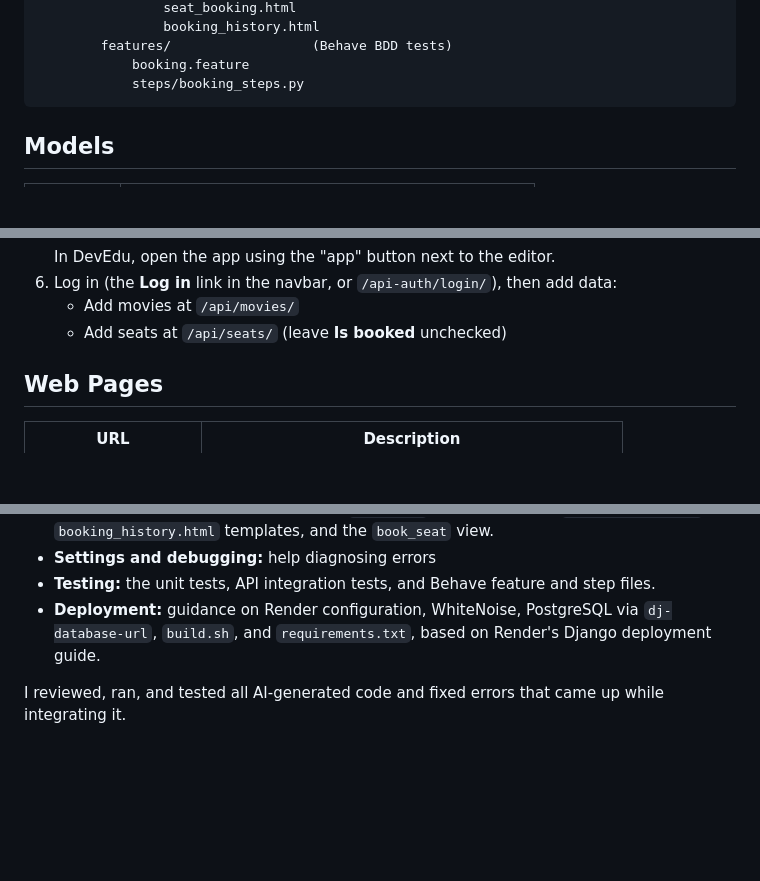
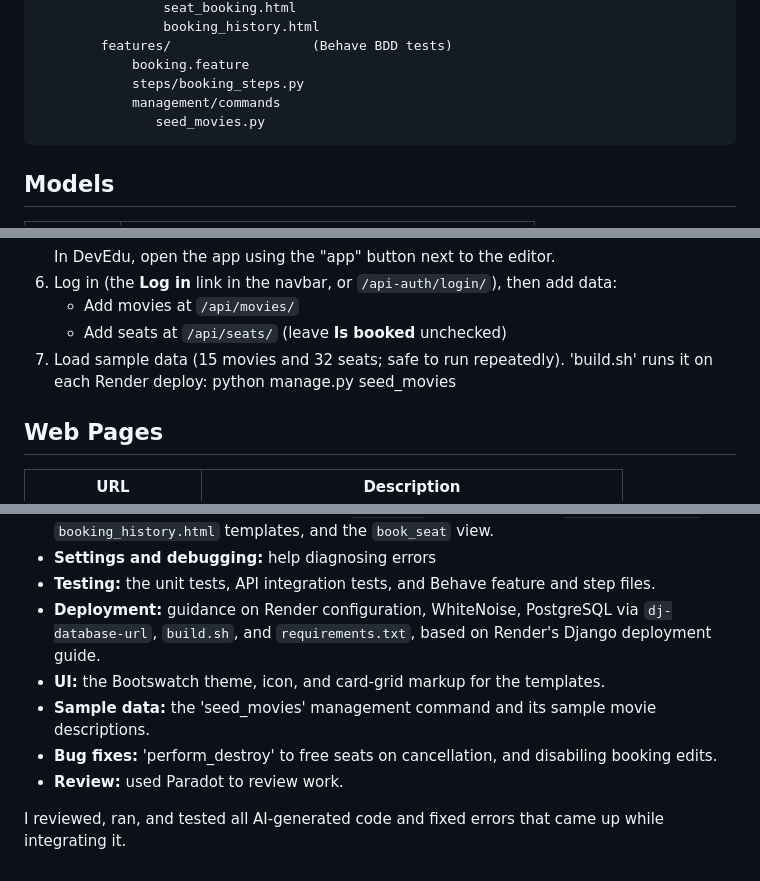
Before and after one commit to EleasiaA/cs4300, a Markdown page: homework2/README.md, 3 parts joined by grey strips. Rendered like a GitHub page; blank space fills up the shorter version.

````diff
--- a/homework2/README.md
+++ b/homework2/README.md
@@ -48,6 +49,8 @@ homework2/
         features/                  (Behave BDD tests)
             booking.feature
             steps/booking_steps.py
+            management/commands
+               seed_movies.py
 ```
 
 ## Models
@@ -90,6 +93,8 @@ All commands are run from the folder that contains `manage.py` (`homework2/movie
 6. Log in (the **Log in** link in the navbar, or `/api-auth/login/`), then add data:
    - Add movies at `/api/movies/`
    - Add seats at `/api/seats/` (leave **Is booked** unchecked)
+7. Load sample data (15 movies and 32 seats; safe to run repeatedly). 'build.sh' runs it on each Render deploy:
+   python manage.py seed_movies
 
 ## Web Pages
 
@@ -165,5 +174,9 @@ I used **Claude (Anthropic)** as a guide while completing this assignment. It wa
 - **Settings and debugging:** help diagnosing errors
 - **Testing:** the unit tests, API integration tests, and Behave feature and step files.
 - **Deployment:** guidance on Render configuration, WhiteNoise, PostgreSQL via `dj-database-url`, `build.sh`, and `requirements.txt`, based on Render's Django deployment guide.
+- **UI:** the Bootswatch theme, icon, and card-grid markup for the templates.
+- **Sample data:** the 'seed_movies' management command and its sample movie descriptions.
+- **Bug fixes:** 'perform_destroy' to free seats on cancellation, and disabiling booking edits.
+- **Review:** used Paradot to review work.
 
 I reviewed, ran, and tested all AI-generated code and fixed errors that came up while integrating it.
````
Also changed, not shown: other parts of homework2/README.md (+5 -0 lines).
